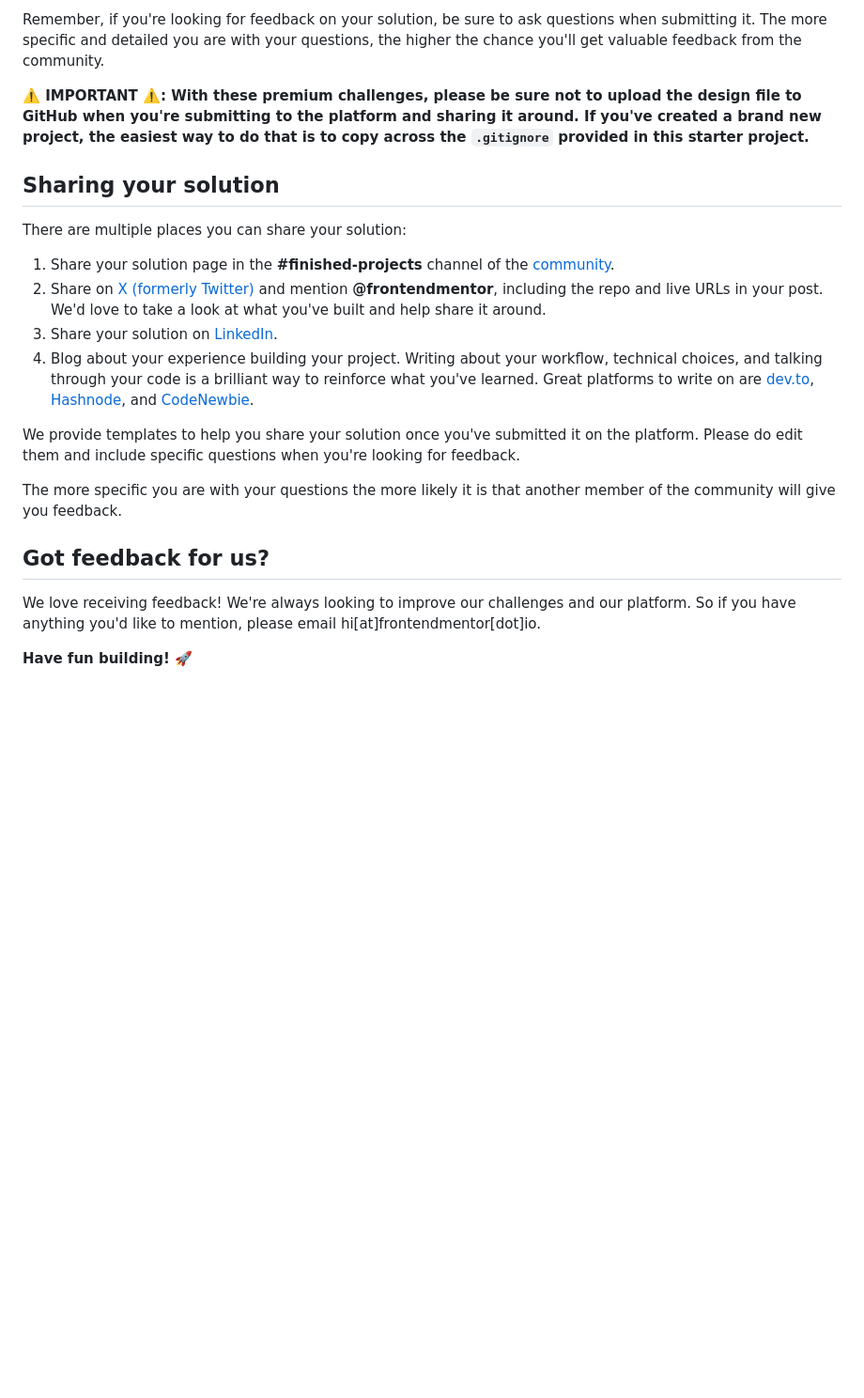
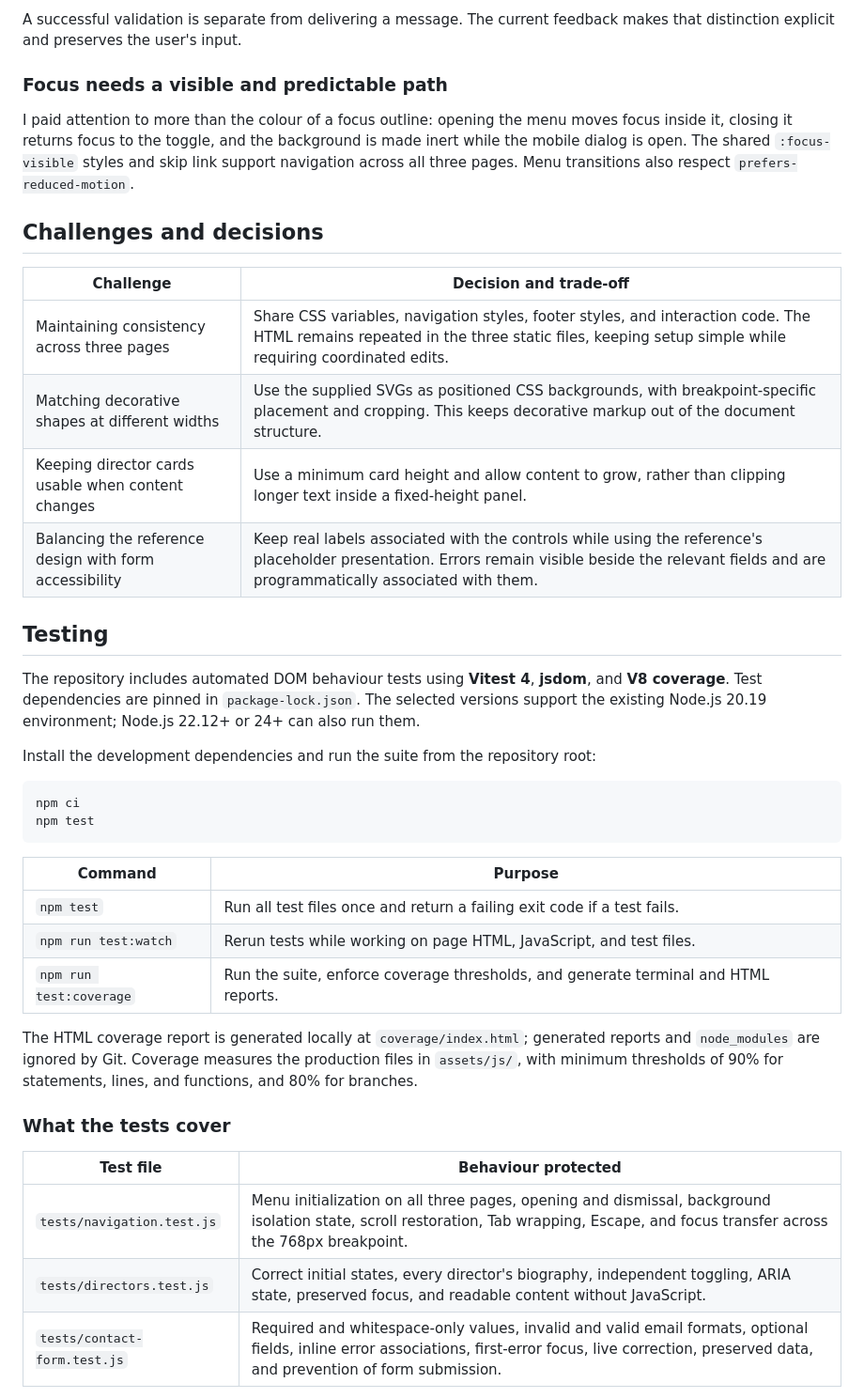
Before and after one commit to pettik/FrontendMentor--myteam-multi-page-website, a Markdown page: README.md, the part around one of its changes. Shown at 94% size. Drawn GitHub-style; blank space fills up the shorter version.

````diff
--- a/README.md
+++ b/README.md
@@ -83,23 +127,43 @@ Submit your solution on the platform for the rest of the community to see. Follo
 
-Remember, if you're looking for feedback on your solution, be sure to ask questions when submitting it. The more specific and detailed you are with your questions, the higher the chance you'll get valuable feedback from the community.
+A successful validation is separate from delivering a message. The current feedback makes that distinction explicit and preserves the user's input.
 
-**⚠️ IMPORTANT ⚠️: With these premium challenges, please be sure not to upload the design file to GitHub when you're submitting to the platform and sharing it around. If you've created a brand new project, the easiest way to do that is to copy across the `.gitignore` provided in this starter project.**
+### Focus needs a visible and predictable path
 
-## Sharing your solution
+I paid attention to more than the colour of a focus outline: opening the menu moves focus inside it, closing it returns focus to the toggle, and the background is made inert while the mobile dialog is open. The shared `:focus-visible` styles and skip link support navigation across all three pages. Menu transitions also respect `prefers-reduced-motion`.
 
-There are multiple places you can share your solution:
+## Challenges and decisions
 
-1. Share your solution page in the **#finished-projects** channel of the [community](https://www.frontendmentor.io/community).
-2. Share on [X (formerly Twitter)](https://x.com/frontendmentor) and mention **@frontendmentor**, including the repo and live URLs in your post. We'd love to take a look at what you've built and help share it around.
-3. Share your solution on [LinkedIn](https://www.linkedin.com/company/frontend-mentor/).
-4. Blog about your experience building your project. Writing about your workflow, technical choices, and talking through your code is a brilliant way to reinforce what you've learned. Great platforms to write on are [dev.to](https://dev.to/), [Hashnode](https://hashnode.com/), and [CodeNewbie](https://community.codenewbie.org/).
+| Challenge | Decision and trade-off |
+| --- | --- |
+| Maintaining consistency across three pages | Share CSS variables, navigation styles, footer styles, and interaction code. The HTML remains repeated in the three static files, keeping setup simple while requiring coordinated edits. |
+| Matching decorative shapes at different widths | Use the supplied SVGs as positioned CSS backgrounds, with breakpoint-specific placement and cropping. This keeps decorative markup out of the document structure. |
+| Keeping director cards usable when content changes | Use a minimum card height and allow content to grow, rather than clipping longer text inside a fixed-height panel. |
+| Balancing the reference design with form accessibility | Keep real labels associated with the controls while using the reference's placeholder presentation. Errors remain visible beside the relevant fields and are programmatically associated with them. |
 
-We provide templates to help you share your solution once you've submitted it on the platform. Please do edit them and include specific questions when you're looking for feedback.
+## Testing
 
-The more specific you are with your questions the more likely it is that another member of the community will give you feedback.
+The repository includes automated DOM behaviour tests using **Vitest 4**, **jsdom**, and **V8 coverage**. Test dependencies are pinned in `package-lock.json`. The selected versions support the existing Node.js 20.19 environment; Node.js 22.12+ or 24+ can also run them.
 
-## Got feedback for us?
+Install the development dependencies and run the suite from the repository root:
 
-We love receiving feedback! We're always looking to improve our challenges and our platform. So if you have anything you'd like to mention, please email hi[at]frontendmentor[dot]io.
+```sh
+npm ci
+npm test
+```
 
-**Have fun building!** 🚀
+| Command | Purpose |
+| --- | --- |
+| `npm test` | Run all test files once and return a failing exit code if a test fails. |
+| `npm run test:watch` | Rerun tests while working on page HTML, JavaScript, and test files. |
+| `npm run test:coverage` | Run the suite, enforce coverage thresholds, and generate terminal and HTML reports. |
+
+The HTML coverage report is generated locally at `coverage/index.html`; generated reports and `node_modules` are ignored by Git. Coverage measures the production files in `assets/js/`, with minimum thresholds of 90% for statements, lines, and functions, and 80% for branches.
+
+### What the tests cover
+
+| Test file | Behaviour protected |
+| --- | --- |
+| `tests/navigation.test.js` | Menu initialization on all three pages, opening and dismissal, background isolation state, scroll restoration, Tab wrapping, Escape, and focus transfer across the 768px breakpoint. |
+| `tests/directors.test.js` | Correct initial states, every director's biography, independent toggling, ARIA state, preserved focus, and readable content without JavaScript. |
+| `tests/contact-form.test.js` | Required and whitespace-only values, invalid and valid email formats, optional fields, inline error associations, first-error focus, live correction, preserved data, and prevention of form submission. |
+
````
Also changed, not shown: other parts of README.md (+138 -48 lines), assets/img/desktop_home_preview.png (added), 9 other files.
